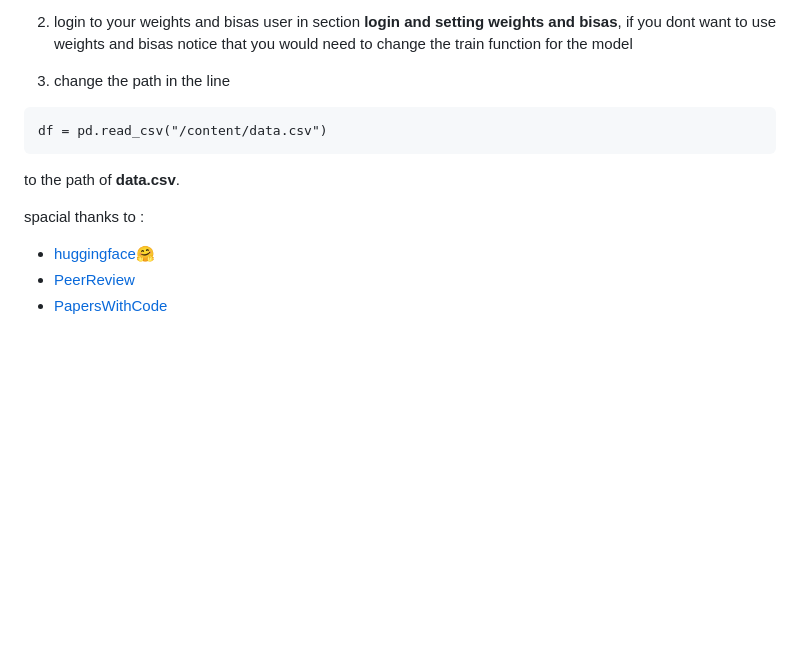
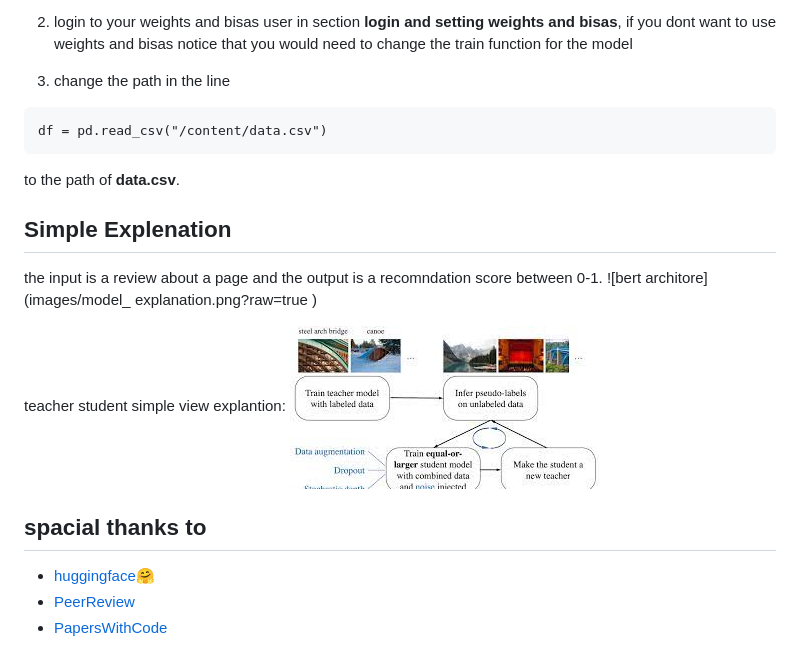
Before and after one commit to amit154154/peer_read, a Markdown page: Readme.md, the part around the change. Drawn GitHub-style; pictures changed too: images/teacher_student.jpeg (added); blank space fills up the shorter version.

Commit message:
add images

````diff
--- a/Readme.md
+++ b/Readme.md
@@ -28,12 +28,25 @@ For implemnt the ipynb code:
 
 2. login to your weights and bisas user in section **login and 		setting weights and bisas**, if you dont want to use weights 		and bisas notice that you would need to change the train 		function for the model
 3. change the path in the line
+
 ```
 df = pd.read_csv("/content/data.csv")
 ```
  to the path of **data.csv**.
 
-spacial thanks to :
+Simple Explenation
+------
+the input is a review about a page and the output is a recomndation score between 0-1.
+![bert architore](images/model_ explanation.png?raw=true )
+
+teacher student simple view explantion:
+![teacher student](images/teacher_student.jpeg?raw=true)
+
+
+
+spacial thanks to
+------
+
 
 - [huggingface:hugs:](https://huggingface.co)
 - [PeerReview](https://github.com/allenai/PeerRead)
````
Also changed, not shown: images/model_ explanation.png (added), 1 other file.
